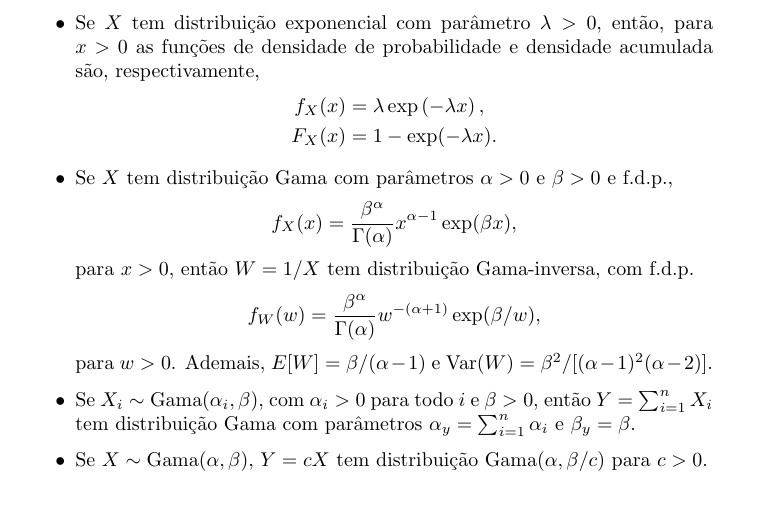
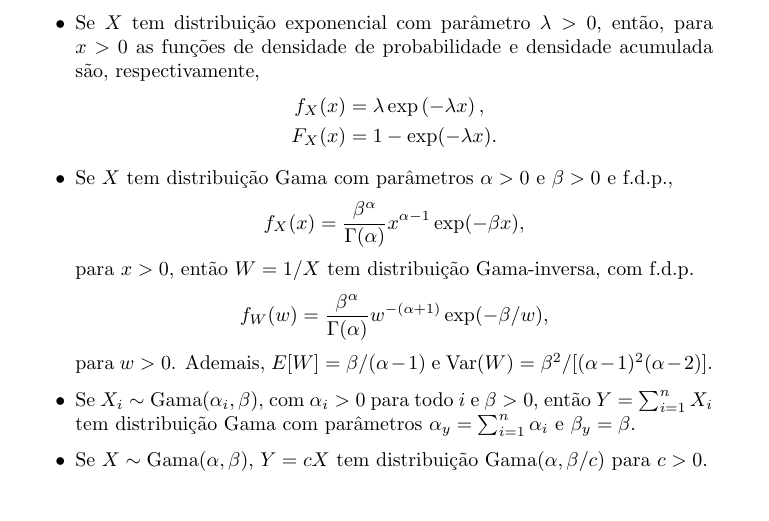
Before and after one commit to maxbiostat/Statistical_Inference_BSc, a LaTeX document (provas/A12021.tex): part of page 1 of 6, cut so that both start at the same text. Compiled offline with pdfLaTeX.

Commit message:
more typos

```diff
--- a/provas/A12021.tex
+++ b/provas/A12021.tex
@@ -54,11 +54,11 @@
  \end{align*}
  \item Se $X$ tem distribuição Gama com parâmetros $\alpha >0$ e $\beta >0$ e f.d.p.,
  $$
- f_X(x) = \frac{\beta^\alpha}{\Gamma(\alpha)} x^{\alpha - 1} \exp(\beta x),
+ f_X(x) = \frac{\beta^\alpha}{\Gamma(\alpha)} x^{\alpha - 1} \exp(-\beta x),
  $$
  para $x>0$, então $W = 1/X$ tem distribuição Gama-inversa, com f.d.p.
  $$
- f_W(w) = \frac{\beta^\alpha}{\Gamma(\alpha)} w^{-(\alpha + 1)} \exp(\beta/w),
+ f_W(w) = \frac{\beta^\alpha}{\Gamma(\alpha)} w^{-(\alpha + 1)} \exp(-\beta/w),
  $$
  para $w>0$.
  Ademais, $E[W] = \beta/(\alpha - 1)$ e $\vr(W) = \beta^2/[(\alpha-1)^2(\alpha-2)]$.
```
Also changed, not shown: provas/A12021.pdf.
